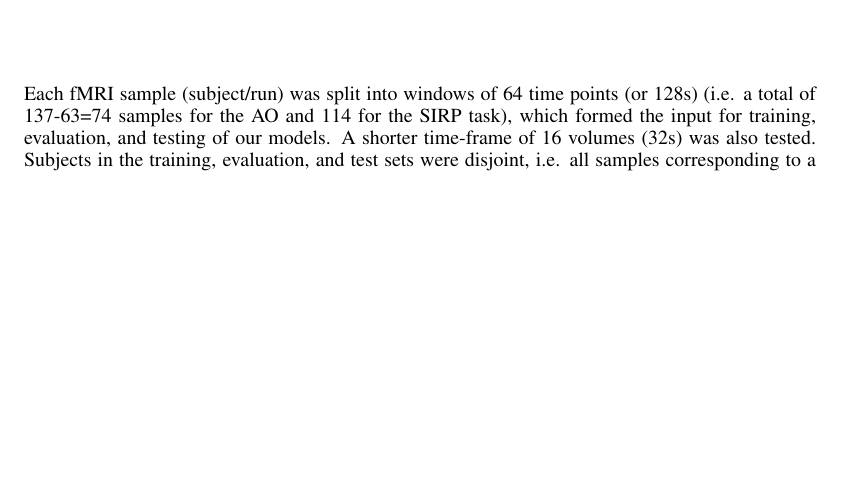
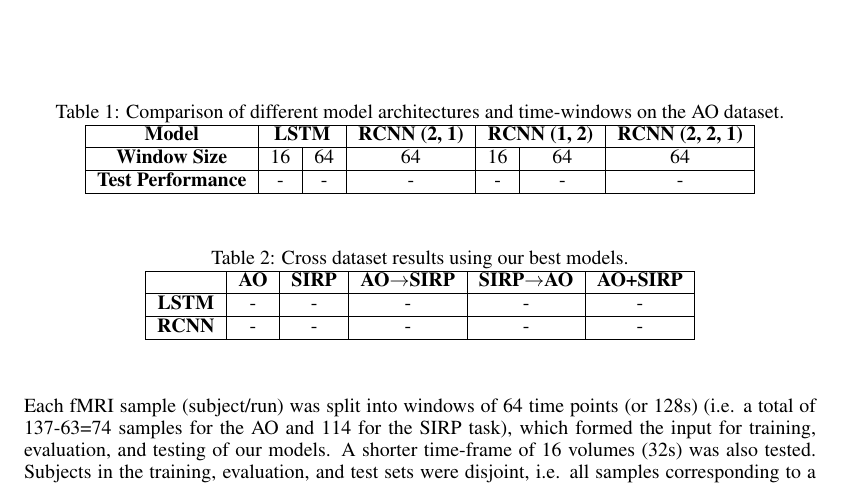
Before and after one commit to radical-collaboration/iclr_workshop_deeplearning4fmri, a LaTeX paper (iclr2018_conference.tex): part of page 5 of 8, cut at the place of the change, the shorter picture padded with empty space. Compiled offline with pdfLaTeX.

Commit message:
added empty results tables

```diff
--- a/iclr2018_conference.tex
+++ b/iclr2018_conference.tex
@@ -144,6 +144,29 @@ We also explored the impact of length of the samples on the performance of the t
 
 We then explored the generalization power of each model class across the two datasets recorded on the same subjects. The best model architectures found from the first step were evaluated on this task. Each model was trained on the AO dataset and tested on SIRP. Subject numbers were retained while splitting the data into multiple folds. Here we found that ... (JD, what did we find out???).
 
+\begin{table}[]
+\centering
+\caption{Comparison of different model architectures and time-windows on the AO dataset.}
+\label{table_1}
+\begin{tabular}{|c|c|c|c|c|c|c|}
+\hline
+\textbf{Model}           & \multicolumn{2}{c|}{\textbf{LSTM}} & \textbf{RCNN (2, 1)} & \multicolumn{2}{c|}{\textbf{RCNN (1, 2)}} & \textbf{RCNN (2, 2, 1)} \\ \hline
+\textbf{Window Size}      & 16   & 64   & 64    &16      & 64          & 64              \\ \hline
+\textbf{Test Performance} & -    & -    & -     & -      & -           & -      \\  \hline
+\end{tabular}
+\end{table}
+
+\begin{table}[]
+\centering
+\caption{Cross dataset results using our best models.}
+\label{table_2}
+\begin{tabular}{|c|c|c|c|c|c|}
+\hline
+\textbf{}     & \textbf{AO} & \textbf{SIRP} & \textbf{AO$\rightarrow$SIRP} & \textbf{SIRP$\rightarrow$AO} & \textbf{AO+SIRP} \\ \hline
+\textbf{LSTM} & -           & -             & -                            & -                            & -                \\ \hline
+\textbf{RCNN} & -           & -             & -                            & -                            & -               \\ \hline
+\end{tabular}
+\end{table}
 
 
 %%%% Depending on how much material we are going to have for the results section we might not need subsections here. %%%
```
